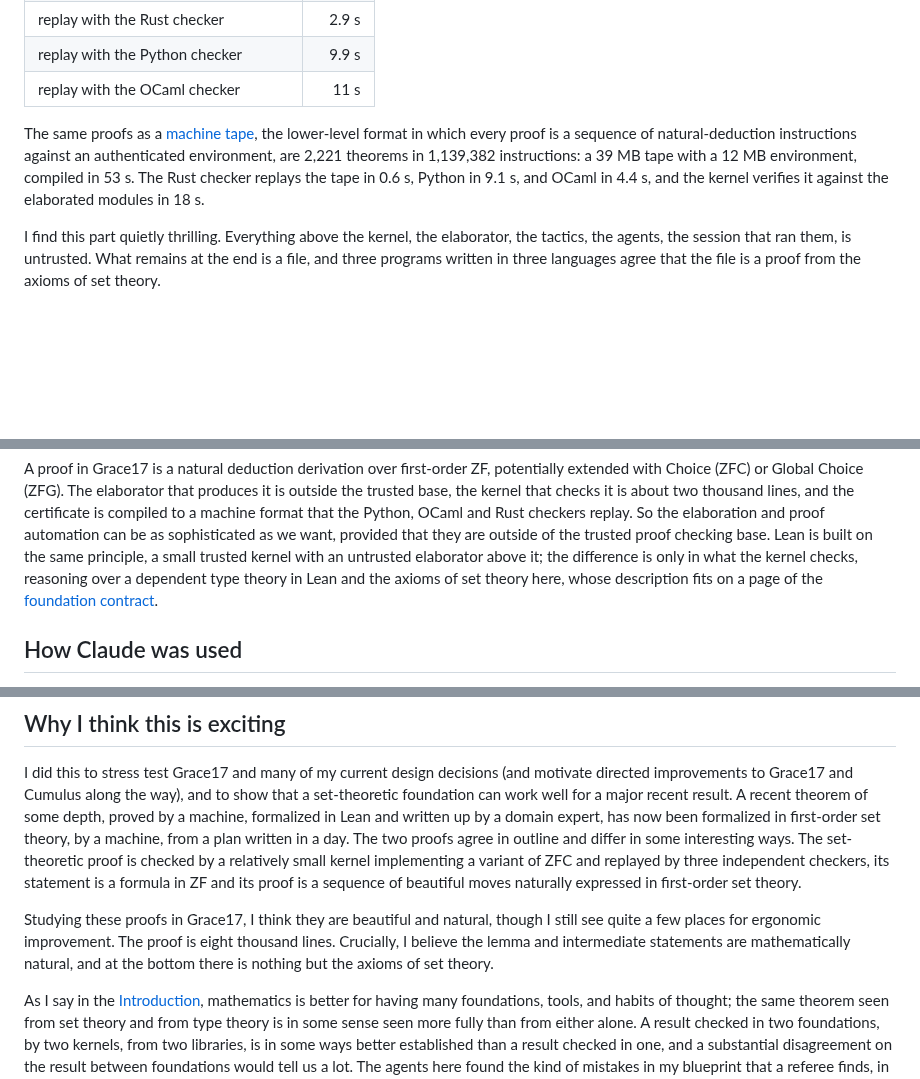
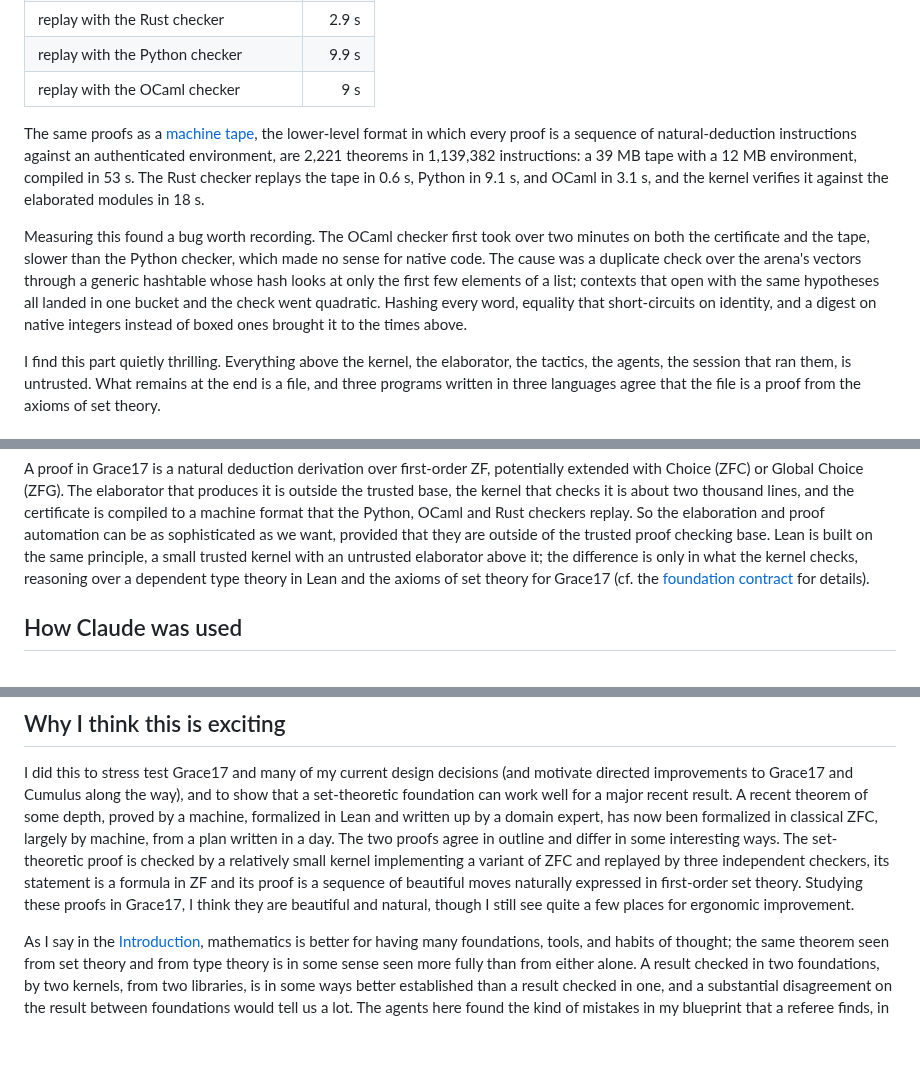
Before and after one commit to grace17-prover/grace17, a Markdown page: docs/cycle-double-cover.md, 3 parts joined by grey strips. GitHub-like rendering; blank space fills up the shorter version.

Commit message:
docs: the OCaml checker's story, wording

```diff
--- a/docs/cycle-double-cover.md
+++ b/docs/cycle-double-cover.md
@@ -507,14 +507,23 @@ reports. The numbers below are from one laptop.
 | compiling the certificate | 47 s |
 | replay with the Rust checker | 2.9 s |
 | replay with the Python checker | 9.9 s |
-| replay with the OCaml checker | 11 s |
+| replay with the OCaml checker | 9 s |
 
 The same proofs as a [machine tape](kernel-format.md), the lower-level format
 in which every proof is a sequence of natural-deduction instructions against an
 authenticated environment, are 2,221 theorems in 1,139,382 instructions: a 39
 MB tape with a 12 MB environment, compiled in 53 s. The Rust checker replays
-the tape in 0.6 s, Python in 9.1 s, and OCaml in 4.4 s, and the kernel verifies
+the tape in 0.6 s, Python in 9.1 s, and OCaml in 3.1 s, and the kernel verifies
 it against the elaborated modules in 18 s.
+
+Measuring this found a bug worth recording. The OCaml checker first took over
+two minutes on both the certificate and the tape, slower than the Python
+checker, which made no sense for native code. The cause was a duplicate check
+over the arena's vectors through a generic hashtable whose hash looks at only
+the first few elements of a list; contexts that open with the same hypotheses
+all landed in one bucket and the check went quadratic. Hashing every word,
+equality that short-circuits on identity, and a digest on native integers
+instead of boxed ones brought it to the times above.
 
 I find this part quietly thrilling. Everything above the kernel, the
 elaborator, the tactics, the agents, the session that ran them, is untrusted.
@@ -620,8 +629,8 @@ automation can be as sophisticated as we want, provided that they are outside
 of the trusted proof checking base. Lean is built on the same principle, a
 small trusted kernel with an untrusted elaborator above it; the difference is
 only in what the kernel checks, reasoning over a dependent type theory in Lean
-and the axioms of set theory here, whose description fits on a page of the
-[foundation contract](foundations.md).
+and the axioms of set theory for Grace17 (cf. the [foundation
+contract](foundations.md) for details).
 
 ## How Claude was used
 
@@ -702,18 +711,14 @@ I did this to stress test Grace17 and many of my current design decisions (and
 motivate directed improvements to Grace17 and Cumulus along the way), and to
 show that a set-theoretic foundation can work well for a major recent result. A
 recent theorem of some depth, proved by a machine, formalized in Lean and
-written up by a domain expert, has now been formalized in first-order set
-theory, by a machine, from a plan written in a day. The two proofs agree in
+written up by a domain expert, has now been formalized in classical ZFC,
+largely by machine, from a plan written in a day. The two proofs agree in
 outline and differ in some interesting ways. The set-theoretic proof is checked
 by a relatively small kernel implementing a variant of ZFC and replayed by
 three independent checkers, its statement is a formula in ZF and its proof is a
 sequence of beautiful moves naturally expressed in first-order set theory.
-
 Studying these proofs in Grace17, I think they are beautiful and natural,
-though I still see quite a few places for ergonomic improvement. The proof
-is eight thousand lines. Crucially, I believe the lemma and
-intermediate statements are mathematically natural, and at the bottom there is
-nothing but the axioms of set theory.
+though I still see quite a few places for ergonomic improvement.
 
 As I say in the [Introduction](introduction.md), mathematics is better for
 having many foundations, tools, and habits of thought; the same theorem seen
```
Also changed, not shown: other parts of docs/cycle-double-cover.md (+1 -1 lines).
